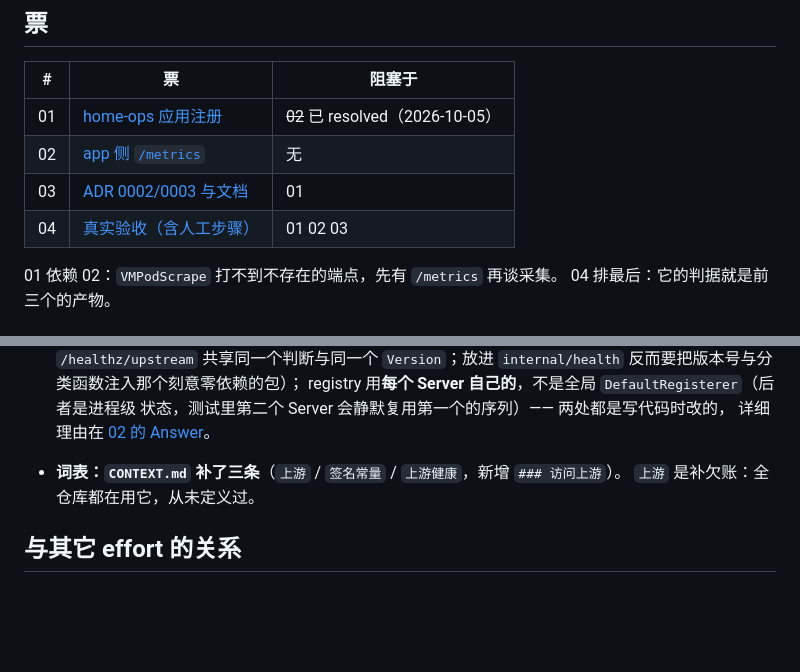
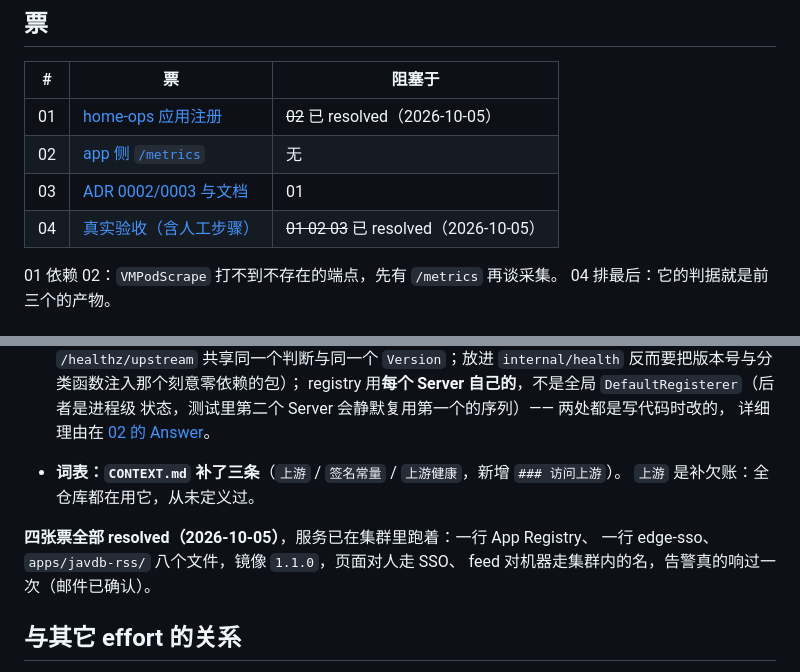
Before and after one commit to 2017fighting/javdb_rss, a Markdown page: .scratch/javdb-rss-deploy/map.md, 2 parts joined by grey strips. Drawn GitHub-style; blank space fills up the shorter version.

```diff
--- a/.scratch/javdb-rss-deploy/map.md
+++ b/.scratch/javdb-rss-deploy/map.md
@@ -17,7 +17,7 @@
 | 01 | [home-ops 应用注册](issues/01-home-ops-registration.md) | ~~02~~ 已 resolved（2026-10-05） |
 | 02 | [app 侧 `/metrics`](issues/02-app-metrics-endpoint.md) | 无 |
 | 03 | [ADR 0002/0003 与文档](issues/03-docs-adr-0002-0003.md) | 01 |
-| 04 | [真实验收（含人工步骤）](issues/04-real-acceptance.md) | 01 02 03 |
+| 04 | [真实验收（含人工步骤）](issues/04-real-acceptance.md) | ~~01 02 03~~ 已 resolved（2026-10-05） |
 
 01 依赖 02：`VMPodScrape` 打不到不存在的端点，先有 `/metrics` 再谈采集。
 04 排最后：它的判据就是前三个的产物。
@@ -99,6 +99,10 @@
 - **词表：`CONTEXT.md` 补了三条**（`上游` / `签名常量` / `上游健康`，新增 `### 访问上游`）。
   `上游` 是补欠账：全仓库都在用它，从未定义过。
 
+**四张票全部 resolved（2026-10-05）**，服务已在集群里跑着：一行 App Registry、
+一行 edge-sso、`apps/javdb-rss/` 八个文件，镜像 `1.1.0`，页面对人走 SSO、
+feed 对机器走集群内的名，告警真的响过一次（邮件已确认）。
+
 ## 与其它 effort 的关系
 
 - `.scratch/javdb-rss/`：初次交付（10 张票，全 resolved）。签名失效检测与
```
Also changed, not shown: README.md (+9 -2 lines), 1 other file.
